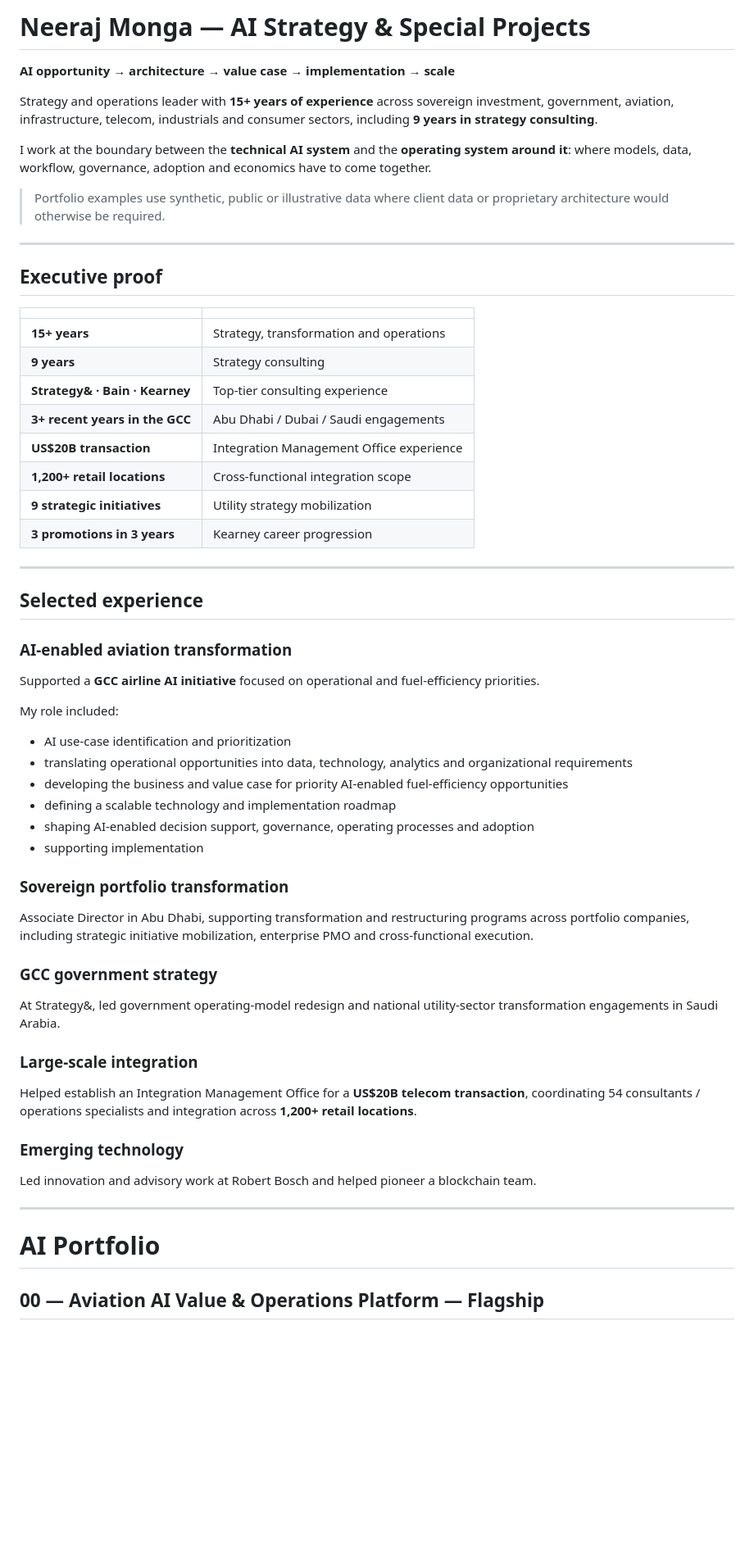
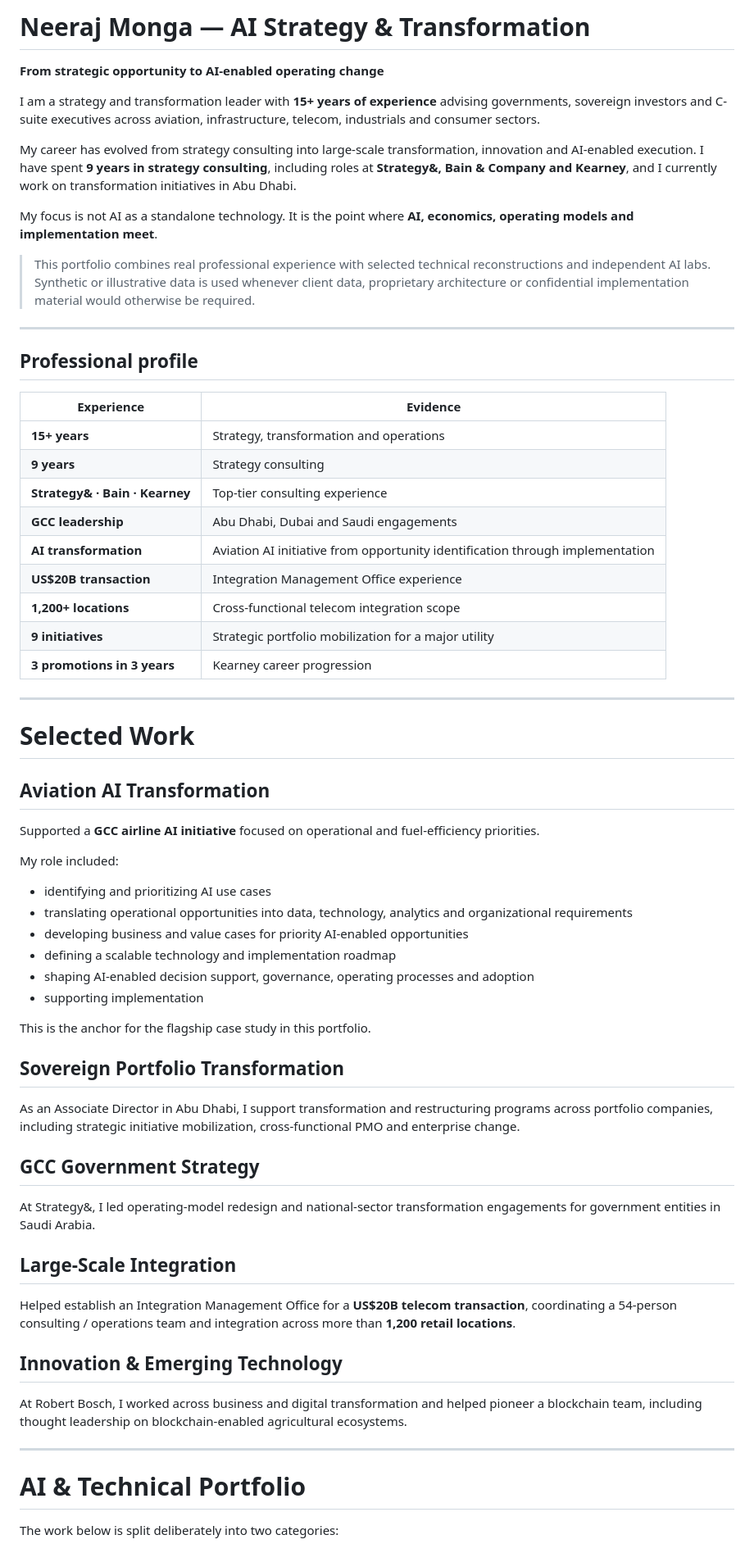
Before and after one commit to monganeeraj1/ai-special-projects-portfolio, a Markdown page: README.md, the part around one of its changes. Shown at 82% size. Rendered like a GitHub page; blank space fills up the shorter version.

```diff
--- a/README.md
+++ b/README.md
@@ -1,58 +1,68 @@
-# Neeraj Monga — AI Strategy & Special Projects
+# Neeraj Monga — AI Strategy & Transformation
 
-**AI opportunity → architecture → value case → implementation → scale**
+**From strategic opportunity to AI-enabled operating change**
 
-Strategy and operations leader with **15+ years of experience** across sovereign investment, government, aviation, infrastructure, telecom, industrials and consumer sectors, including **9 years in strategy consulting**.
+I am a strategy and transformation leader with **15+ years of experience** advising governments, sovereign investors and C-suite executives across aviation, infrastructure, telecom, industrials and consumer sectors.
 
-I work at the boundary between the **technical AI system** and the **operating system around it**: where models, data, workflow, governance, adoption and economics have to come together.
+My career has evolved from strategy consulting into large-scale transformation, innovation and AI-enabled execution. I have spent **9 years in strategy consulting**, including roles at **Strategy&, Bain & Company and Kearney**, and I currently work on transformation initiatives in Abu Dhabi.
 
-> Portfolio examples use synthetic, public or illustrative data where client data or proprietary architecture would otherwise be required.
+My focus is not AI as a standalone technology. It is the point where **AI, economics, operating models and implementation meet**.
+
+> This portfolio combines real professional experience with selected technical reconstructions and independent AI labs. Synthetic or illustrative data is used whenever client data, proprietary architecture or confidential implementation material would otherwise be required.
 
 ---
 
-## Executive proof
+## Professional profile
 
-| | |
+| Experience | Evidence |
 |---|---|
 | **15+ years** | Strategy, transformation and operations |
 | **9 years** | Strategy consulting |
 | **Strategy& · Bain · Kearney** | Top-tier consulting experience |
-| **3+ recent years in the GCC** | Abu Dhabi / Dubai / Saudi engagements |
+| **GCC leadership** | Abu Dhabi, Dubai and Saudi engagements |
+| **AI transformation** | Aviation AI initiative from opportunity identification through implementation |
 | **US$20B transaction** | Integration Management Office experience |
-| **1,200+ retail locations** | Cross-functional integration scope |
-| **9 strategic initiatives** | Utility strategy mobilization |
+| **1,200+ locations** | Cross-functional telecom integration scope |
+| **9 initiatives** | Strategic portfolio mobilization for a major utility |
 | **3 promotions in 3 years** | Kearney career progression |
 
 ---
 
-## Selected experience
+# Selected Work
 
-### AI-enabled aviation transformation
+## Aviation AI Transformation
+
 Supported a **GCC airline AI initiative** focused on operational and fuel-efficiency priorities.
 
 My role included:
-- AI use-case identification and prioritization
+- identifying and prioritizing AI use cases
 - translating operational opportunities into data, technology, analytics and organizational requirements
-- developing the business and value case for priority AI-enabled fuel-efficiency opportunities
+- developing business and value cases for priority AI-enabled opportunities
 - defining a scalable technology and implementation roadmap
 - shaping AI-enabled decision support, governance, operating processes and adoption
 - supporting implementation
 
-### Sovereign portfolio transformation
-Associate Director in Abu Dhabi, supporting transformation and restructuring programs across portfolio companies, including strategic initiative mobilization, enterprise PMO and cross-functional execution.
+This is the anchor for the flagship case study in this portfolio.
 
-### GCC government strategy
-At Strategy&, led government operating-model redesign and national utility-sector transformation engagements in Saudi Arabia.
+## Sovereign Portfolio Transformation
 
-### Large-scale integration
-Helped establish an Integration Management Office for a **US$20B telecom transaction**, coordinating 54 consultants / operations specialists and integration across **1,200+ retail locations**.
+As an Associate Director in Abu Dhabi, I support transformation and restructuring programs across portfolio companies, including strategic initiative mobilization, cross-functional PMO and enterprise change.
 
-### Emerging technology
-Led innovation and advisory work at Robert Bosch and helped pioneer a blockchain team.
+## GCC Government Strategy
+
+At Strategy&, I led operating-model redesign and national-sector transformation engagements for government entities in Saudi Arabia.
+
+## Large-Scale Integration
+
+Helped establish an Integration Management Office for a **US$20B telecom transaction**, coordinating a 54-person consulting / operations team and integration across more than **1,200 retail locations**.
+
+## Innovation & Emerging Technology
+
+At Robert Bosch, I worked across business and digital transformation and helped pioneer a blockchain team, including thought leadership on blockchain-enabled agricultural ecosystems.
 
 ---
 
-# AI Portfolio
+# AI & Technical Portfolio
 
-## 00 — Aviation AI Value & Operations Platform — Flagship
+The work below is split deliberately into two categories:
 
```
Also changed, not shown: other parts of README.md (+73 -61 lines).
